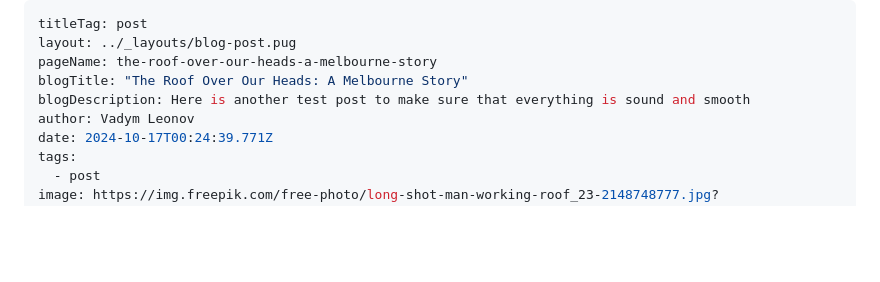
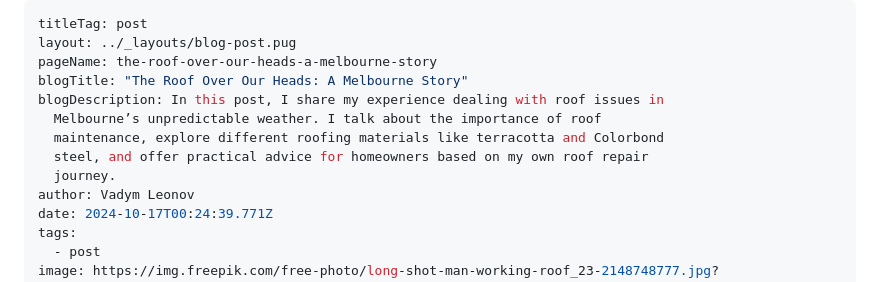
Before and after one commit to hottabov/eleventy-pug-scss-typescript, a Markdown page: src/blog/one.md, the part around one of its changes. Rendered like a GitHub page; blank space fills up the shorter version.

Commit message:
Update Blog “one”

```diff
--- a/src/blog/one.md
+++ b/src/blog/one.md
@@ -3,7 +3,11 @@ titleTag: post
 layout: ../_layouts/blog-post.pug
 pageName: the-roof-over-our-heads-a-melbourne-story
 blogTitle: "The Roof Over Our Heads: A Melbourne Story"
-blogDescription: Here is another test post to make sure that everything is sound and smooth
+blogDescription: In this post, I share my experience dealing with roof issues in
+  Melbourne’s unpredictable weather. I talk about the importance of roof
+  maintenance, explore different roofing materials like terracotta and Colorbond
+  steel, and offer practical advice for homeowners based on my own roof repair
+  journey.
 author: Vadym Leonov
 date: 2024-10-17T00:24:39.771Z
 tags:
```
Also changed, not shown: other parts of src/blog/one.md (+7 -7 lines).
